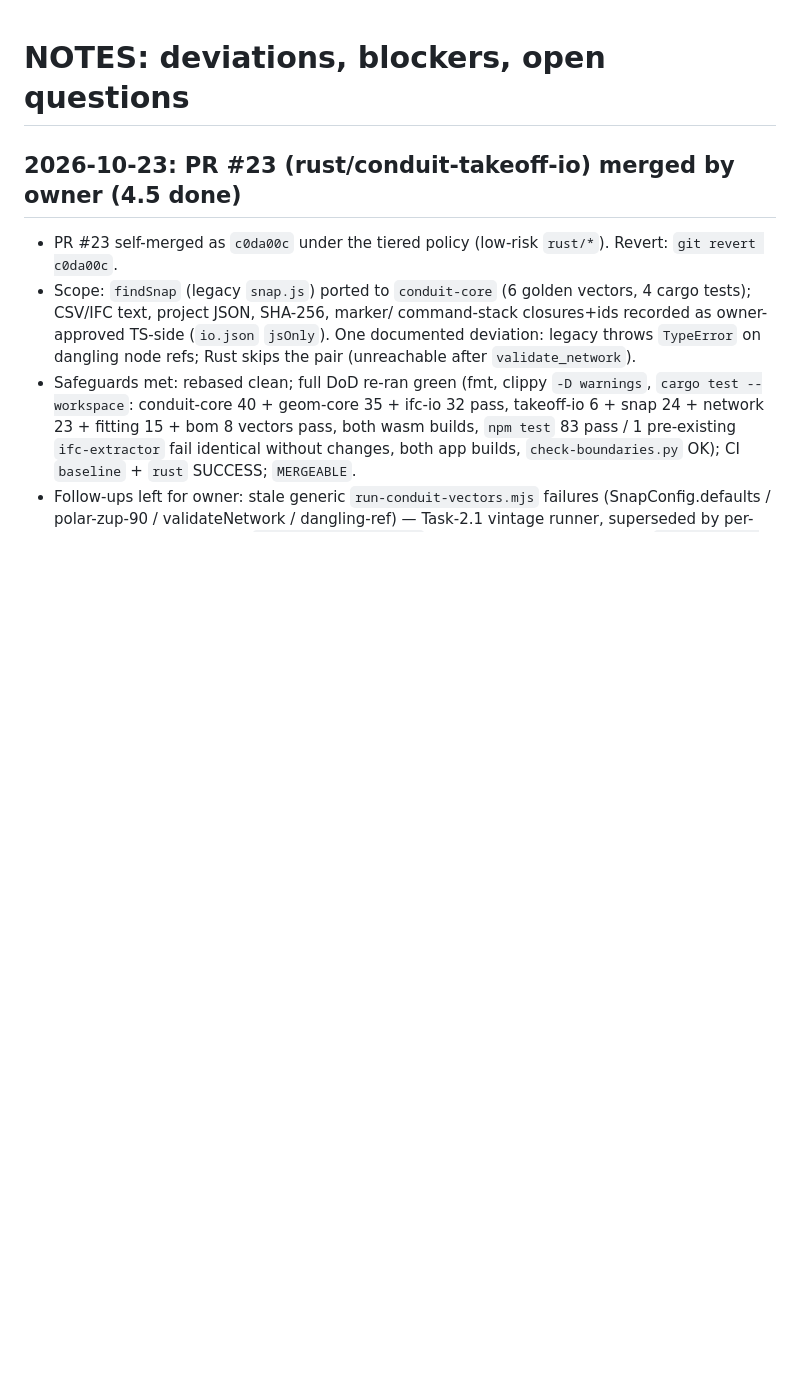
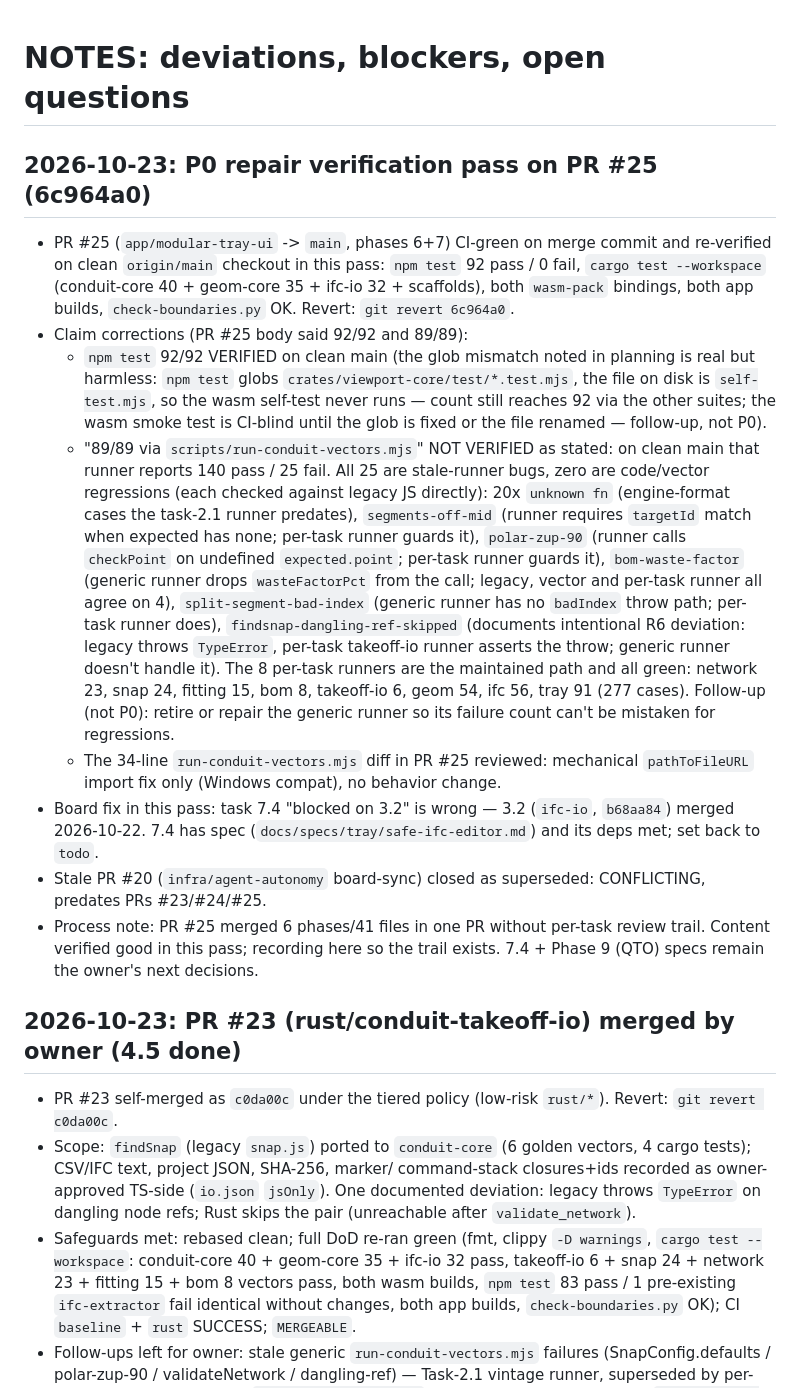
Before and after one commit to Ntifragility/Project_Bim-Tracker, a Markdown page: NOTES.md, the part around the change. GitHub-like rendering; blank space fills up the shorter version.

Commit message:
docs: P0 repair — verify PR #25 claims, fix 7.4 blocker line (#26)

```diff
--- a/NOTES.md
+++ b/NOTES.md
@@ -1,4 +1,49 @@
 # NOTES: deviations, blockers, open questions
+
+## 2026-10-23: P0 repair verification pass on PR #25 (6c964a0)
+- PR #25 (`app/modular-tray-ui` -> `main`, phases 6+7) CI-green on merge
+  commit and re-verified on clean `origin/main` checkout in this pass:
+  `npm test` 92 pass / 0 fail, `cargo test --workspace` (conduit-core 40 +
+  geom-core 35 + ifc-io 32 + scaffolds), both `wasm-pack` bindings,
+  both app builds, `check-boundaries.py` OK. Revert: `git revert 6c964a0`.
+- Claim corrections (PR #25 body said 92/92 and 89/89):
+  - `npm test` 92/92 VERIFIED on clean main (the glob mismatch noted in
+    planning is real but harmless: `npm test` globs
+    `crates/viewport-core/test/*.test.mjs`, the file on disk is
+    `self-test.mjs`, so the wasm self-test never runs — count still
+    reaches 92 via the other suites; the wasm smoke test is CI-blind
+    until the glob is fixed or the file renamed — follow-up, not P0).
+  - "89/89 via `scripts/run-conduit-vectors.mjs`" NOT VERIFIED as stated:
+    on clean main that runner reports 140 pass / 25 fail. All 25 are
+    stale-runner bugs, zero are code/vector regressions (each checked
+    against legacy JS directly): 20x `unknown fn` (engine-format cases
+    the task-2.1 runner predates), `segments-off-mid` (runner requires
+    `targetId` match when expected has none; per-task runner guards it),
+    `polar-zup-90` (runner calls `checkPoint` on undefined
+    `expected.point`; per-task runner guards it), `bom-waste-factor`
+    (generic runner drops `wasteFactorPct` from the call; legacy, vector
+    and per-task runner all agree on 4), `split-segment-bad-index`
+    (generic runner has no `badIndex` throw path; per-task runner does),
+    `findsnap-dangling-ref-skipped` (documents intentional R6 deviation:
+    legacy throws `TypeError`, per-task takeoff-io runner asserts the
+    throw; generic runner doesn't handle it). The 8 per-task runners
+    are the maintained path and all green: network 23, snap 24, fitting
+    15, bom 8, takeoff-io 6, geom 54, ifc 56, tray 91 (277 cases).
+    Follow-up (not P0): retire or repair the generic runner so its
+    failure count can't be mistaken for regressions.
+  - The 34-line `run-conduit-vectors.mjs` diff in PR #25 reviewed:
+    mechanical `pathToFileURL` import fix only (Windows compat), no
+    behavior change.
+- Board fix in this pass: task 7.4 "blocked on 3.2" is wrong — 3.2
+  (`ifc-io`, `b68aa84`) merged 2026-10-22. 7.4 has spec
+  (`docs/specs/tray/safe-ifc-editor.md`) and its deps met; set back
+  to `todo`.
+- Stale PR #20 (`infra/agent-autonomy` board-sync) closed as superseded:
+  CONFLICTING, predates PRs #23/#24/#25.
+- Process note: PR #25 merged 6 phases/41 files in one PR without
+  per-task review trail. Content verified good in this pass; recording
+  here so the trail exists. 7.4 + Phase 9 (QTO) specs remain the
+  owner's next decisions.
 
 ## 2026-10-23: PR #23 (rust/conduit-takeoff-io) merged by owner (4.5 done)
 - PR #23 self-merged as `c0da00c` under the tiered policy (low-risk `rust/*`).
```
Also changed, not shown: docs/TASKS.md (+1 -1 lines).
